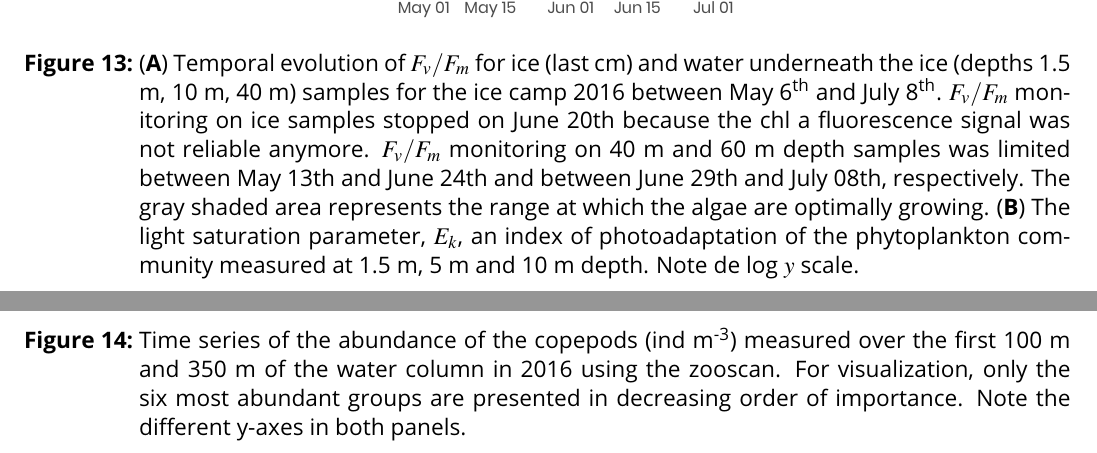
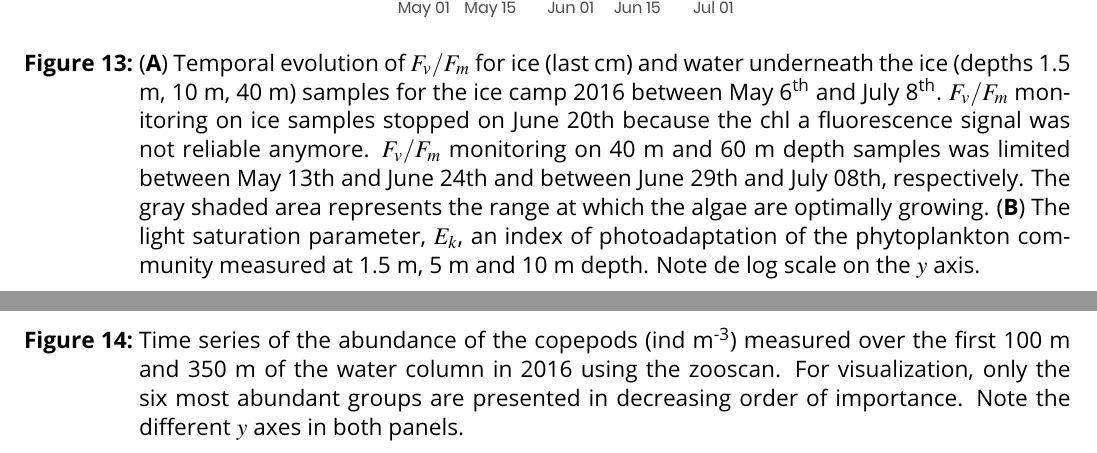
Before and after one commit to PMassicotte/greenedge-icecamp-data-paper, a LaTeX document (manuscript/essd/figures/figures.tex): two parts of pages 13 and 14 of 14, joined at a grey line, cut so that both start at the same text. Compiled offline with pdfLaTeX.

Commit message:
Work on figures.

```diff
--- a/manuscript/essd/figures/figures.tex
+++ b/manuscript/essd/figures/figures.tex
@@ -138,7 +138,7 @@
 \begin{figure}[h]
 	\centering
 	\includegraphics[scale = 1]{../../../graphs/fig13.pdf}
-	\caption{(\textbf{A}) Temporal evolution of $F_v/F_m$ for ice (last cm) and water underneath the ice (depths 1.5 m, 10 m, 40 m) samples for the ice camp 2016 between May 6\textsuperscript{th} and July 8\textsuperscript{th}. $F_v/F_m$ monitoring on ice samples stopped on June 20th because the chl a fluorescence signal was not reliable anymore. $F_v/F_m$ monitoring on 40 m and 60 m depth samples was limited between May 13th and June 24th and between June 29th and July 08th, respectively. The gray shaded area represents the range at which the algae are optimally growing. (\textbf{B}) The light saturation parameter, $E_k$, an index of photoadaptation of the phytoplankton community measured at 1.5 m, 5 m and 10 m depth. Note de log $y$ scale.}
+	\caption{(\textbf{A}) Temporal evolution of $F_v/F_m$ for ice (last cm) and water underneath the ice (depths 1.5 m, 10 m, 40 m) samples for the ice camp 2016 between May 6\textsuperscript{th} and July 8\textsuperscript{th}. $F_v/F_m$ monitoring on ice samples stopped on June 20th because the chl a fluorescence signal was not reliable anymore. $F_v/F_m$ monitoring on 40 m and 60 m depth samples was limited between May 13th and June 24th and between June 29th and July 08th, respectively. The gray shaded area represents the range at which the algae are optimally growing. (\textbf{B}) The light saturation parameter, $E_k$, an index of photoadaptation of the phytoplankton community measured at 1.5 m, 5 m and 10 m depth. Note de log scale on the $y$ axis.}
 \end{figure}
 
 \clearpage
@@ -147,7 +147,7 @@
 \begin{figure}[h]
 	\centering
 	\includegraphics[scale = 1]{../../../graphs/fig14.pdf}
-	\caption{Time series of the abundance of the copepods (ind m\textsuperscript{-3}) measured over the first 100 m and 350 m of the water column in 2016 using the zooscan. For visualization, only the six most abundant groups are presented in decreasing order of importance. Note the different y-axes in both panels.}
+	\caption{Time series of the abundance of the copepods (ind m\textsuperscript{-3}) measured over the first 100 m and 350 m of the water column in 2016 using the zooscan. For visualization, only the six most abundant groups are presented in decreasing order of importance. Note the different $y$ axes in both panels.}
 \end{figure}
 
 \end{document}
```
Also changed, not shown: graphs/fig13.pdf, manuscript/essd/figures/figures.pdf, 1 other file.
